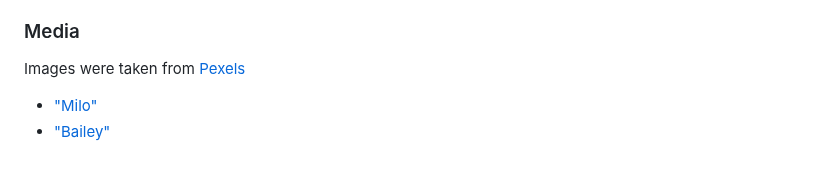
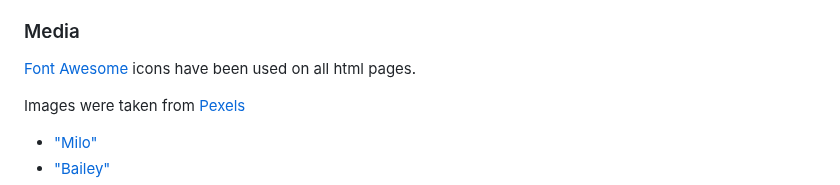
Before and after one commit to RMoran98/pawsome-pudding, a Markdown page: README.md, the part around the change. Drawn GitHub-style; blank space fills up the shorter version.

Commit message:
Update Credits section

```diff
--- a/README.md
+++ b/README.md
@@ -72,6 +72,8 @@ resolved the issue.
 - Photos were edited using [Microsoft Windows 10's inbuilt Photos app](https://www.microsoft.com/en-gb/software-download/windows10)
 
 ### Media
+[Font Awesome](https://fontawesome.com/) icons have been used on all html pages.
+
 Images were taken from [Pexels](https://www.pexels.com/)
 - ["Milo"](https://www.pexels.com/photo/selective-focus-photography-of-orange-tabby-cat-1170986/)
 - ["Bailey"](https://www.pexels.com/photo/black-and-white-cat-with-tongue-out-1317844/)
```
